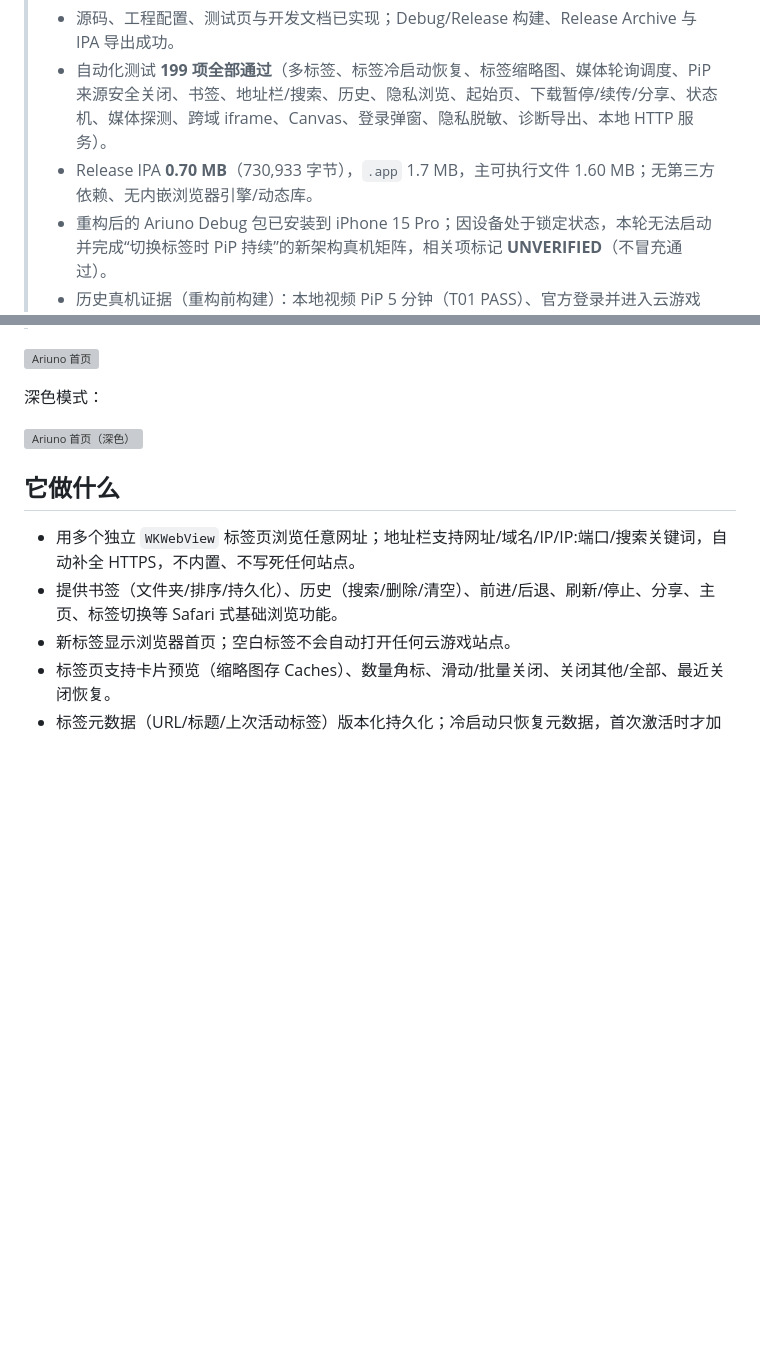
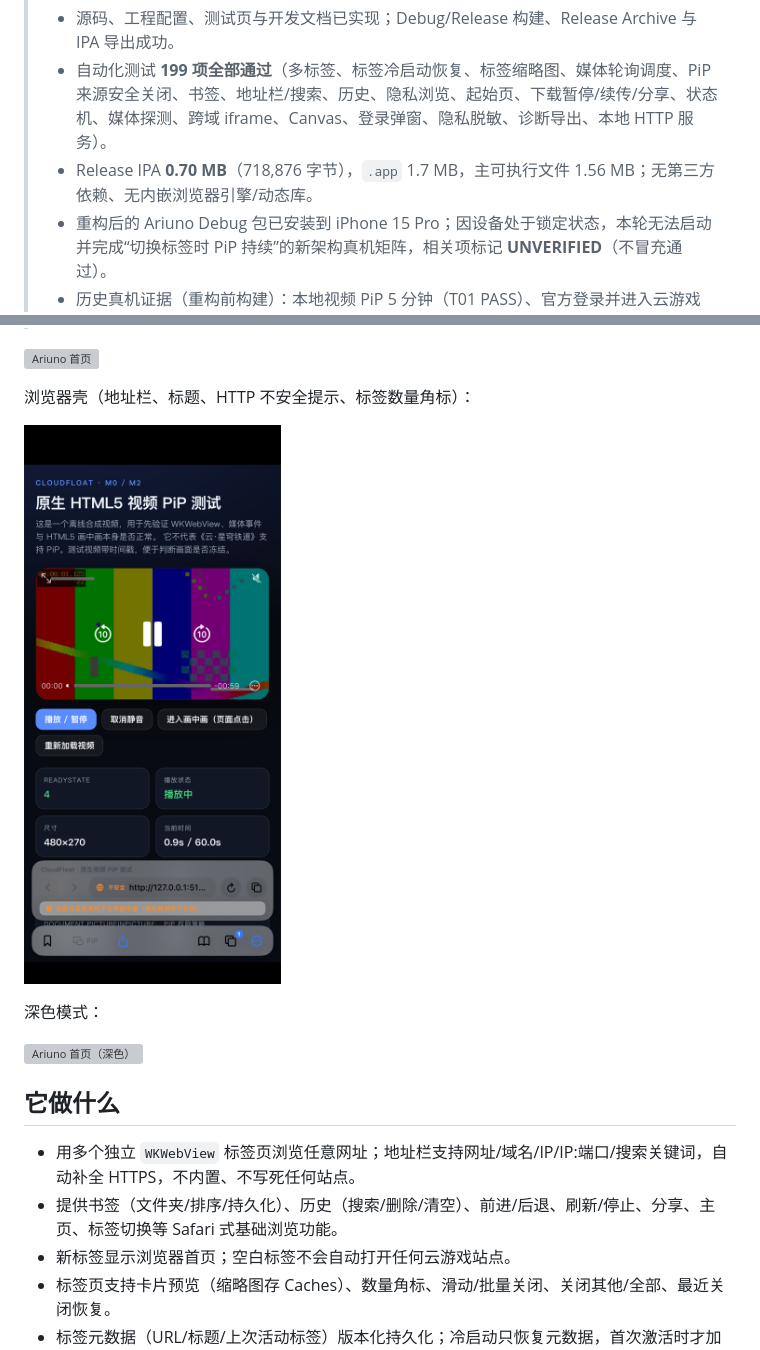
Before and after one commit to misswell/Ariuno, a Markdown page: README.md, 2 parts joined by grey strips. Rendered like a GitHub page; pictures changed too: docs/images/browser-shell.png (added); blank space fills up the shorter version; grey boxes are pictures that could not be loaded.

```diff
--- a/README.md
+++ b/README.md
@@ -5,7 +5,7 @@ Ariuno 是一个 iOS 原生（Swift + SwiftUI + WKWebView）现代浏览器原
 > **当前状态（2026-11-17）**
 > - 源码、工程配置、测试页与开发文档已实现；Debug/Release 构建、Release Archive 与 IPA 导出成功。
 > - 自动化测试 **199 项全部通过**（多标签、标签冷启动恢复、标签缩略图、媒体轮询调度、PiP 来源安全关闭、书签、地址栏/搜索、历史、隐私浏览、起始页、下载暂停/续传/分享、状态机、媒体探测、跨域 iframe、Canvas、登录弹窗、隐私脱敏、诊断导出、本地 HTTP 服务）。
-> - Release IPA **0.70 MB**（730,933 字节），`.app` 1.7 MB，主可执行文件 1.60 MB；无第三方依赖、无内嵌浏览器引擎/动态库。
+> - Release IPA **0.70 MB**（718,876 字节），`.app` 1.7 MB，主可执行文件 1.56 MB；无第三方依赖、无内嵌浏览器引擎/动态库。
 > - 重构后的 Ariuno Debug 包已安装到 iPhone 15 Pro；因设备处于锁定状态，本轮无法启动并完成“切换标签时 PiP 持续”的新架构真机矩阵，相关项标记 **UNVERIFIED**（不冒充通过）。
 > - 历史真机证据（重构前构建）：本地视频 PiP 5 分钟（T01 PASS）、官方登录并进入云游戏（T02 PASS）、登录跨升级保持（T09 PASS）、游戏自动战斗实时 PiP（T03 PASS，单次约 5 分钟）。
 > - **T04/T05 FAIL**：后台无输入约 15 分钟后，游戏自身提示“长时间未操作游戏，已中断连接，错误码 -1022”，PiP 结束。App 没有也不应绕过服务器空闲超时。
@@ -15,6 +15,10 @@ Ariuno 是一个 iOS 原生（Swift + SwiftUI + WKWebView）现代浏览器原
 > - M4 原生媒体管线标记为 **Not Feasible**：缺少官方授权、文档化的独立实时媒体流与输入/会话一致性保证。
 
 ![Ariuno 首页](docs/images/home.png)
+
+浏览器壳（地址栏、标题、HTTP 不安全提示、标签数量角标）：
+
+![Ariuno 浏览器壳](docs/images/browser-shell.png)
 
 深色模式：
 
```
Also changed, not shown: docs/acceptance-report.md (+10 -4 lines), 5 other files.
